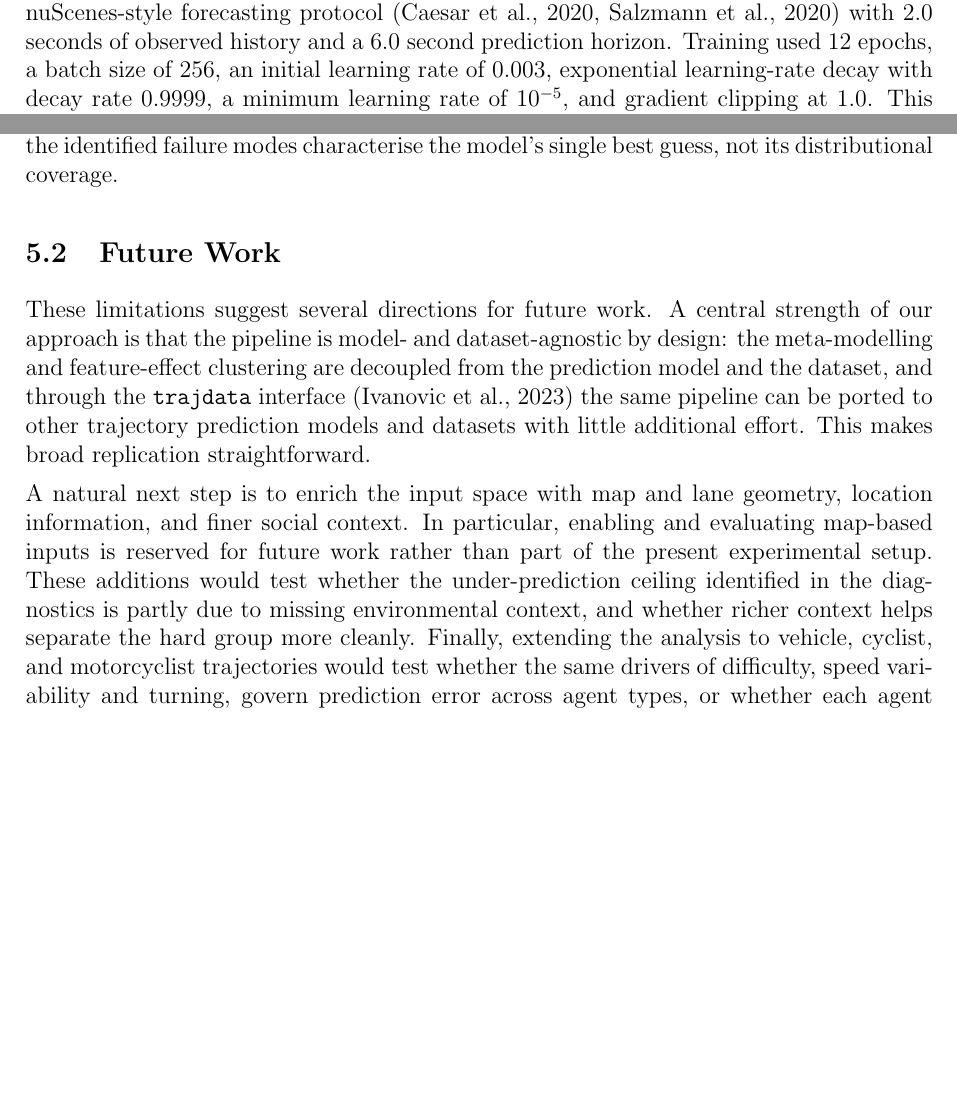
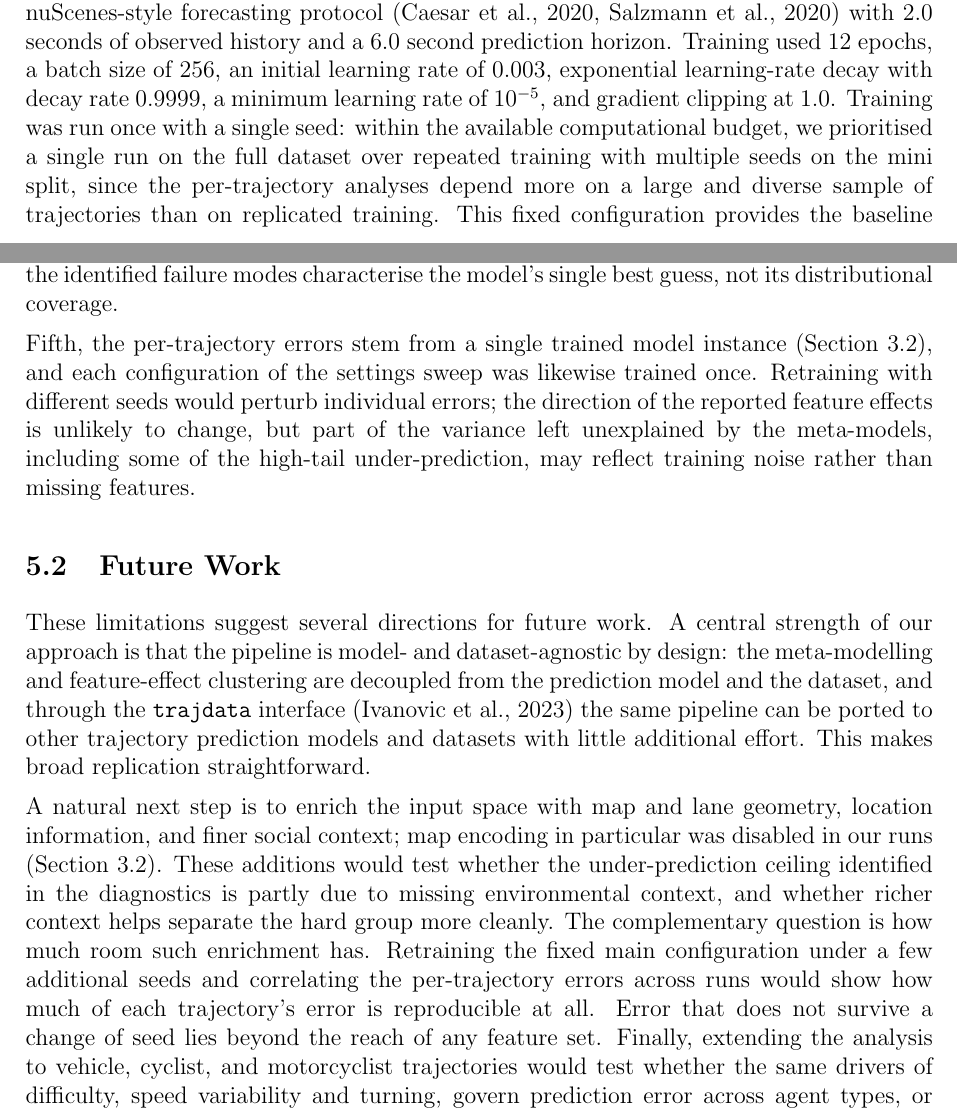
Before and after one commit to simondrauz/ds_practical, a LaTeX paper (Report/main.tex): two parts of pages 12 and 35 of 58, joined at a grey line, cut so that both start at the same text, the shorter picture padded with empty space. Compiled offline with pdfLaTeX.

Commit message:
Enhance clarity and detail in Trajectron++ training configuration and settings sweep descriptions

```diff
--- a/Report/main.tex
+++ b/Report/main.tex
@@ -243,7 +243,7 @@ Consistent with the dataset scope described in Section~\ref{sec:dataset}, we foc
 \subsection{Trajectron++ Training and Evaluation Configuration}
 \label{sec:trajectron_configuration}
 
-For the main per-trajectory error extraction, Trajectron++ was trained under a fixed nuScenes-style forecasting protocol \citep{caesar2020nuscenes,salzmann2020trajectron+} with $2.0$ seconds of observed history and a $6.0$ second prediction horizon. Training used $12$ epochs, a batch size of $256$, an initial learning rate of $0.003$, exponential learning-rate decay with decay rate $0.9999$, a minimum learning rate of $10^{-5}$, and gradient clipping at $1.0$. This fixed configuration provides the baseline prediction-error dataset used for the feature and mode analyses; the separate settings sweep in Section~\ref{sec:settings_sweep} deliberately varies selected model settings.
+For the main per-trajectory error extraction, Trajectron++ was trained under a fixed nuScenes-style forecasting protocol \citep{caesar2020nuscenes,salzmann2020trajectron+} with $2.0$ seconds of observed history and a $6.0$ second prediction horizon. Training used $12$ epochs, a batch size of $256$, an initial learning rate of $0.003$, exponential learning-rate decay with decay rate $0.9999$, a minimum learning rate of $10^{-5}$, and gradient clipping at $1.0$. Training was run once with a single seed: within the available computational budget, we prioritised a single run on the full dataset over repeated training with multiple seeds on the mini split, since the per-trajectory analyses depend more on a large and diverse sample of trajectories than on replicated training. This fixed configuration provides the baseline prediction-error dataset used for the feature and mode analyses; the separate settings sweep in Section~\ref{sec:settings_sweep} deliberately varies selected model settings.
 
 Map encoding was not used in this run. The recurrent encoder dimensions for history, future, edge, and edge-influence encoders were all set to $32$, while the decoder recurrent dimension was $128$. The latent CVAE setup used $25$ prediction samples, one Gaussian mixture component, KL weight $100.0$, KL minimum $0.07$, and Gumbel temperature annealing from $2.0$ to $0.05$.
 
@@ -810,11 +810,13 @@ Third, the scope of the study is bounded. We predict pedestrian trajectories on
 
 Fourth, all conclusions concern the most-likely forecast: the response variable is the ADE of the most-likely predicted trajectory rather than a best-of-$k$ metric. A trajectory that is hard in this sense may still be well covered by Trajectron++'s predictive distribution, so the identified failure modes characterise the model's single best guess, not its distributional coverage.
 
+Fifth, the per-trajectory errors stem from a single trained model instance (Section~\ref{sec:trajectron_configuration}), and each configuration of the settings sweep was likewise trained once. Retraining with different seeds would perturb individual errors; the direction of the reported feature effects is unlikely to change, but part of the variance left unexplained by the meta-models, including some of the high-tail under-prediction, may reflect training noise rather than missing features.
+
 \subsection{Future Work}
 
 These limitations suggest several directions for future work. A central strength of our approach is that the pipeline is model- and dataset-agnostic by design: the meta-modelling and feature-effect clustering are decoupled from the prediction model and the dataset, and through the \texttt{trajdata} interface \citep{ivanovic2023trajdata} the same pipeline can be ported to other trajectory prediction models and datasets with little additional effort. This makes broad replication straightforward.
 
-A natural next step is to enrich the input space with map and lane geometry, location information, and finer social context. In particular, enabling and evaluating map-based inputs is reserved for future work rather than part of the present experimental setup. These additions would test whether the under-prediction ceiling identified in the diagnostics is partly due to missing environmental context, and whether richer context helps separate the hard group more cleanly. Finally, extending the analysis to vehicle, cyclist, and motorcyclist trajectories would test whether the same drivers of difficulty, speed variability and turning, govern prediction error across agent types, or whether each agent class exhibits its own characteristic failure modes. The same per-trajectory perspective would also close the loop with the federated setting of Section~\ref{sec:federated}: knowing which motion profiles a shared model handles poorly is precisely the information needed to decide which clients would benefit from personalised models.
+A natural next step is to enrich the input space with map and lane geometry, location information, and finer social context; map encoding in particular was disabled in our runs (Section~\ref{sec:trajectron_configuration}). These additions would test whether the under-prediction ceiling identified in the diagnostics is partly due to missing environmental context, and whether richer context helps separate the hard group more cleanly. The complementary question is how much room such enrichment has. Retraining the fixed main configuration under a few additional seeds and correlating the per-trajectory errors across runs would show how much of each trajectory's error is reproducible at all. Error that does not survive a change of seed lies beyond the reach of any feature set. Finally, extending the analysis to vehicle, cyclist, and motorcyclist trajectories would test whether the same drivers of difficulty, speed variability and turning, govern prediction error across agent types, or whether each agent class exhibits its own characteristic failure modes. The same per-trajectory perspective would also close the loop with the federated setting of Section~\ref{sec:federated}: knowing which motion profiles a shared model handles poorly is precisely the information needed to decide which clients would benefit from personalised models.
 
 
 
```
Also changed, not shown: Report/main.tex (2 more changed lines).
